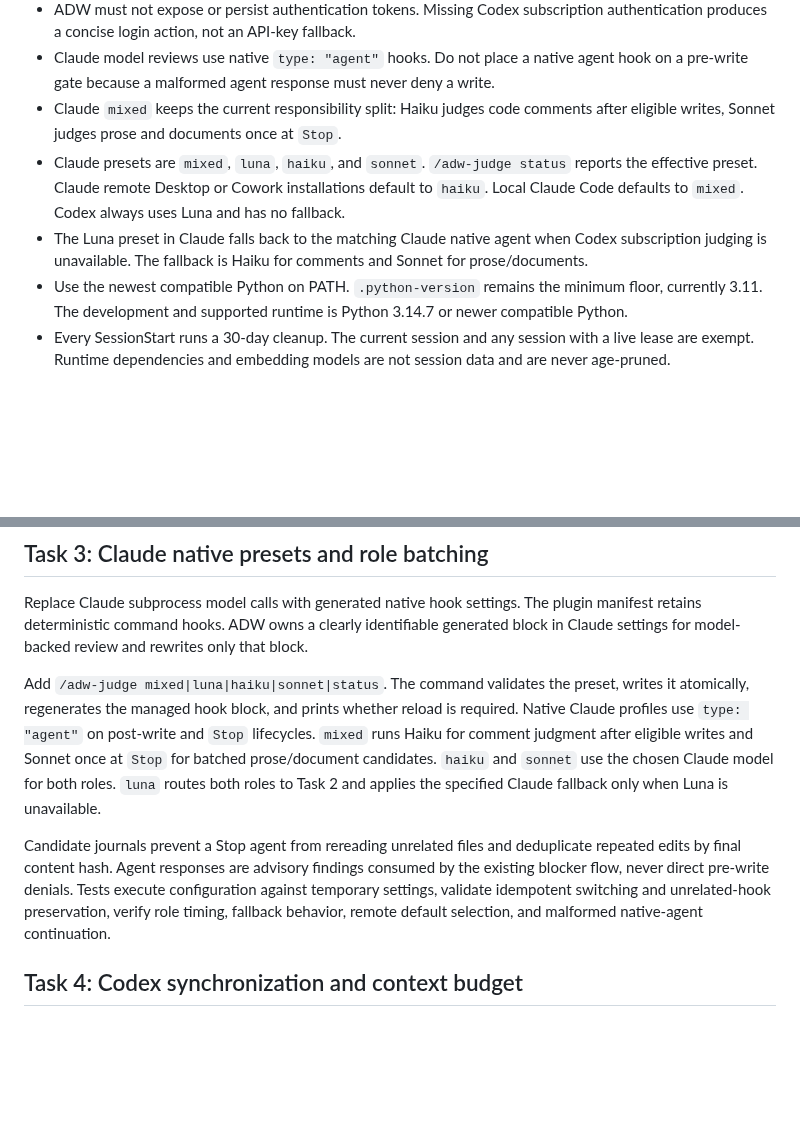
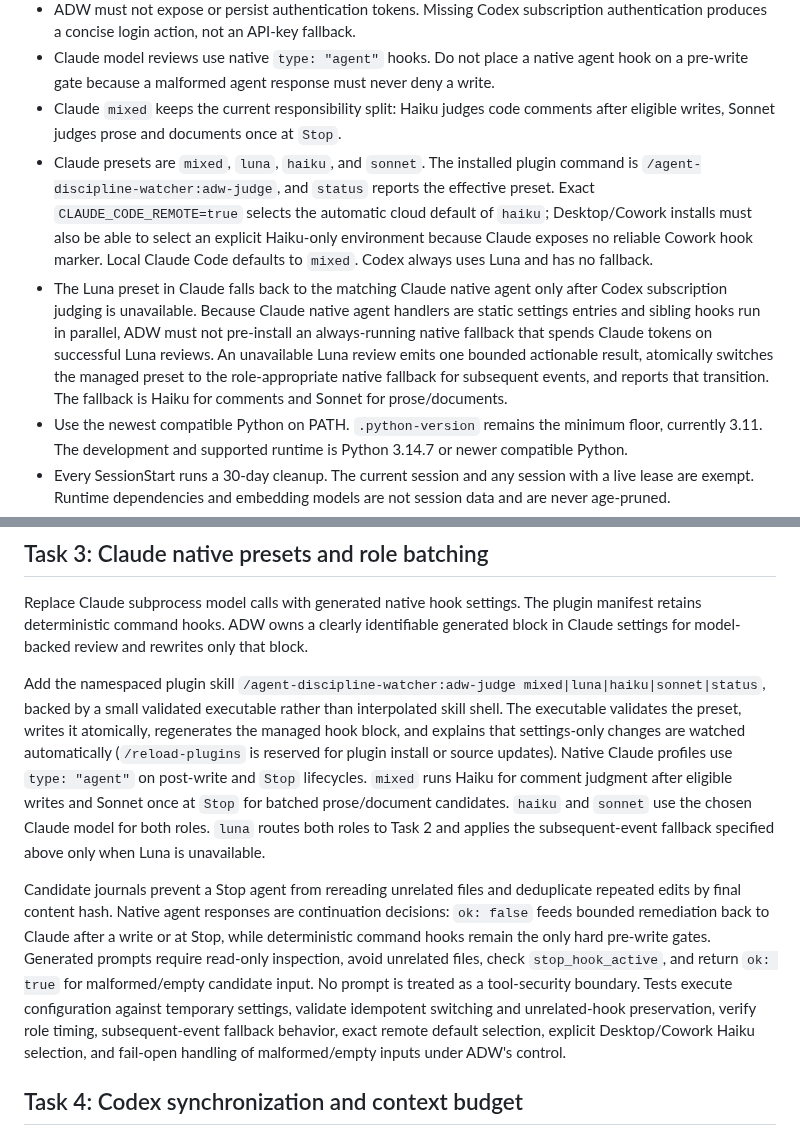
Before and after one commit to michaelheichler/agent-discipline-watcher, a Markdown page: docs/plans/2026-08-28-adw-native-judges.md, 2 parts joined by grey strips. GitHub-like rendering; blank space fills up the shorter version.

Commit message:
docs: align Claude hooks with native contract

```diff
--- a/docs/plans/2026-08-28-adw-native-judges.md
+++ b/docs/plans/2026-08-28-adw-native-judges.md
@@ -13,8 +13,8 @@ Reduce ADW context growth and session debris while making model-backed review na
 - ADW must not expose or persist authentication tokens. Missing Codex subscription authentication produces a concise login action, not an API-key fallback.
 - Claude model reviews use native `type: "agent"` hooks. Do not place a native agent hook on a pre-write gate because a malformed agent response must never deny a write.
 - Claude `mixed` keeps the current responsibility split: Haiku judges code comments after eligible writes, Sonnet judges prose and documents once at `Stop`.
-- Claude presets are `mixed`, `luna`, `haiku`, and `sonnet`. `/adw-judge status` reports the effective preset. Claude remote Desktop or Cowork installations default to `haiku`. Local Claude Code defaults to `mixed`. Codex always uses Luna and has no fallback.
-- The Luna preset in Claude falls back to the matching Claude native agent when Codex subscription judging is unavailable. The fallback is Haiku for comments and Sonnet for prose/documents.
+- Claude presets are `mixed`, `luna`, `haiku`, and `sonnet`. The installed plugin command is `/agent-discipline-watcher:adw-judge`, and `status` reports the effective preset. Exact `CLAUDE_CODE_REMOTE=true` selects the automatic cloud default of `haiku`; Desktop/Cowork installs must also be able to select an explicit Haiku-only environment because Claude exposes no reliable Cowork hook marker. Local Claude Code defaults to `mixed`. Codex always uses Luna and has no fallback.
+- The Luna preset in Claude falls back to the matching Claude native agent only after Codex subscription judging is unavailable. Because Claude native agent handlers are static settings entries and sibling hooks run in parallel, ADW must not pre-install an always-running native fallback that spends Claude tokens on successful Luna reviews. An unavailable Luna review emits one bounded actionable result, atomically switches the managed preset to the role-appropriate native fallback for subsequent events, and reports that transition. The fallback is Haiku for comments and Sonnet for prose/documents.
 - Use the newest compatible Python on PATH. `.python-version` remains the minimum floor, currently 3.11. The development and supported runtime is Python 3.14.7 or newer compatible Python.
 - Every SessionStart runs a 30-day cleanup. The current session and any session with a live lease are exempt. Runtime dependencies and embedding models are not session data and are never age-pruned.
 - Model results are cached by content hash, review kind, provider, model, effort, and rubric version. Cache entries expire after 30 days. Cache hits must not call a model.
@@ -40,9 +40,9 @@ Add a local result cache before the provider boundary. Do not cache transport fa
 
 Replace Claude subprocess model calls with generated native hook settings. The plugin manifest retains deterministic command hooks. ADW owns a clearly identifiable generated block in Claude settings for model-backed review and rewrites only that block.
 
-Add `/adw-judge mixed|luna|haiku|sonnet|status`. The command validates the preset, writes it atomically, regenerates the managed hook block, and prints whether reload is required. Native Claude profiles use `type: "agent"` on post-write and `Stop` lifecycles. `mixed` runs Haiku for comment judgment after eligible writes and Sonnet once at `Stop` for batched prose/document candidates. `haiku` and `sonnet` use the chosen Claude model for both roles. `luna` routes both roles to Task 2 and applies the specified Claude fallback only when Luna is unavailable.
+Add the namespaced plugin skill `/agent-discipline-watcher:adw-judge mixed|luna|haiku|sonnet|status`, backed by a small validated executable rather than interpolated skill shell. The executable validates the preset, writes it atomically, regenerates the managed hook block, and explains that settings-only changes are watched automatically (`/reload-plugins` is reserved for plugin install or source updates). Native Claude profiles use `type: "agent"` on post-write and `Stop` lifecycles. `mixed` runs Haiku for comment judgment after eligible writes and Sonnet once at `Stop` for batched prose/document candidates. `haiku` and `sonnet` use the chosen Claude model for both roles. `luna` routes both roles to Task 2 and applies the subsequent-event fallback specified above only when Luna is unavailable.
 
-Candidate journals prevent a Stop agent from rereading unrelated files and deduplicate repeated edits by final content hash. Agent responses are advisory findings consumed by the existing blocker flow, never direct pre-write denials. Tests execute configuration against temporary settings, validate idempotent switching and unrelated-hook preservation, verify role timing, fallback behavior, remote default selection, and malformed native-agent continuation.
+Candidate journals prevent a Stop agent from rereading unrelated files and deduplicate repeated edits by final content hash. Native agent responses are continuation decisions: `ok: false` feeds bounded remediation back to Claude after a write or at Stop, while deterministic command hooks remain the only hard pre-write gates. Generated prompts require read-only inspection, avoid unrelated files, check `stop_hook_active`, and return `ok: true` for malformed/empty candidate input. No prompt is treated as a tool-security boundary. Tests execute configuration against temporary settings, validate idempotent switching and unrelated-hook preservation, verify role timing, subsequent-event fallback behavior, exact remote default selection, explicit Desktop/Cowork Haiku selection, and fail-open handling of malformed/empty inputs under ADW's control.
 
 ## Task 4: Codex synchronization and context budget
 
```
